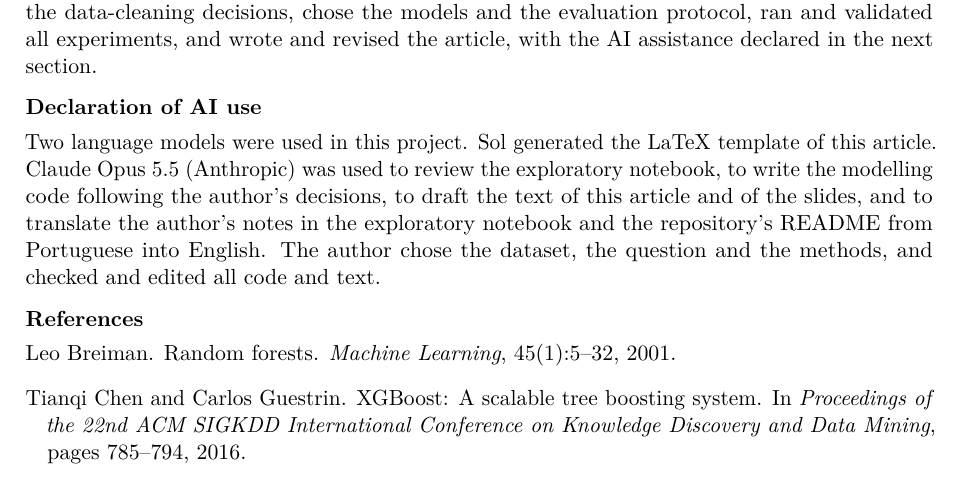
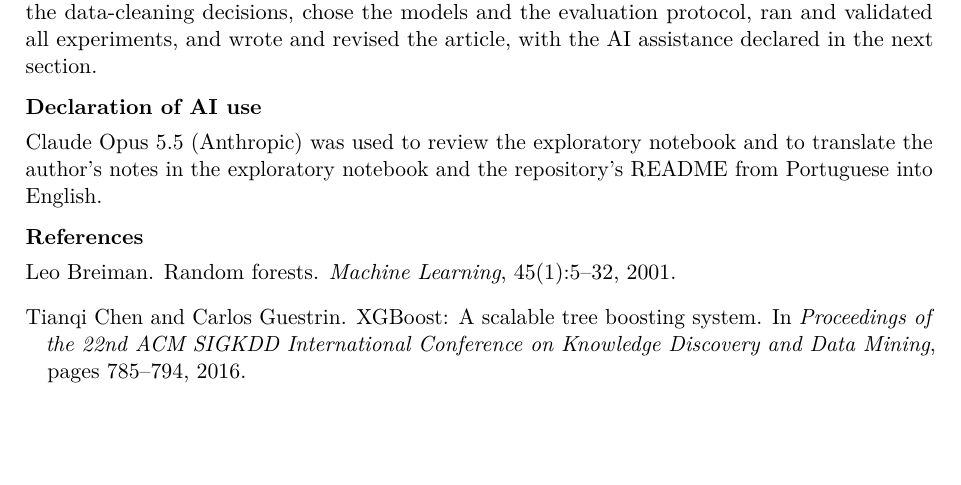
Before and after one commit to LeoDiasTrindade/good-and-bad-payers, a LaTeX paper (docs/paper/main.tex, which reads docs/paper/sections/ai-use.tex): part of page 8 of 8, cut so that both start at the same text, the shorter picture padded with empty space. Compiled offline with pdfLaTeX.

Commit message:
docs: revisa o cabeçalho do README e a declaração de uso de IA

```diff
--- a/docs/paper/sections/ai-use.tex
+++ b/docs/paper/sections/ai-use.tex
@@ -1,9 +1,5 @@
 \section*{Declaration of AI use}
-Two language models were used in this project. Sol generated the LaTeX
-template of this article. Claude Opus 5.5 (Anthropic) was used to review the
-exploratory notebook, to write the modelling code following the author's
-decisions, to draft the text of this article and of the slides, and to
+Claude Opus 5.5 (Anthropic) was used to review the
+exploratory notebook and to
 translate the author's notes in the exploratory notebook and the repository's
-README from Portuguese into English. The
-author chose the dataset, the question and the methods, and checked and
-edited all code and text.
+README from Portuguese into English.
```
Also changed, not shown: README.md, docs/paper/main.pdf.
